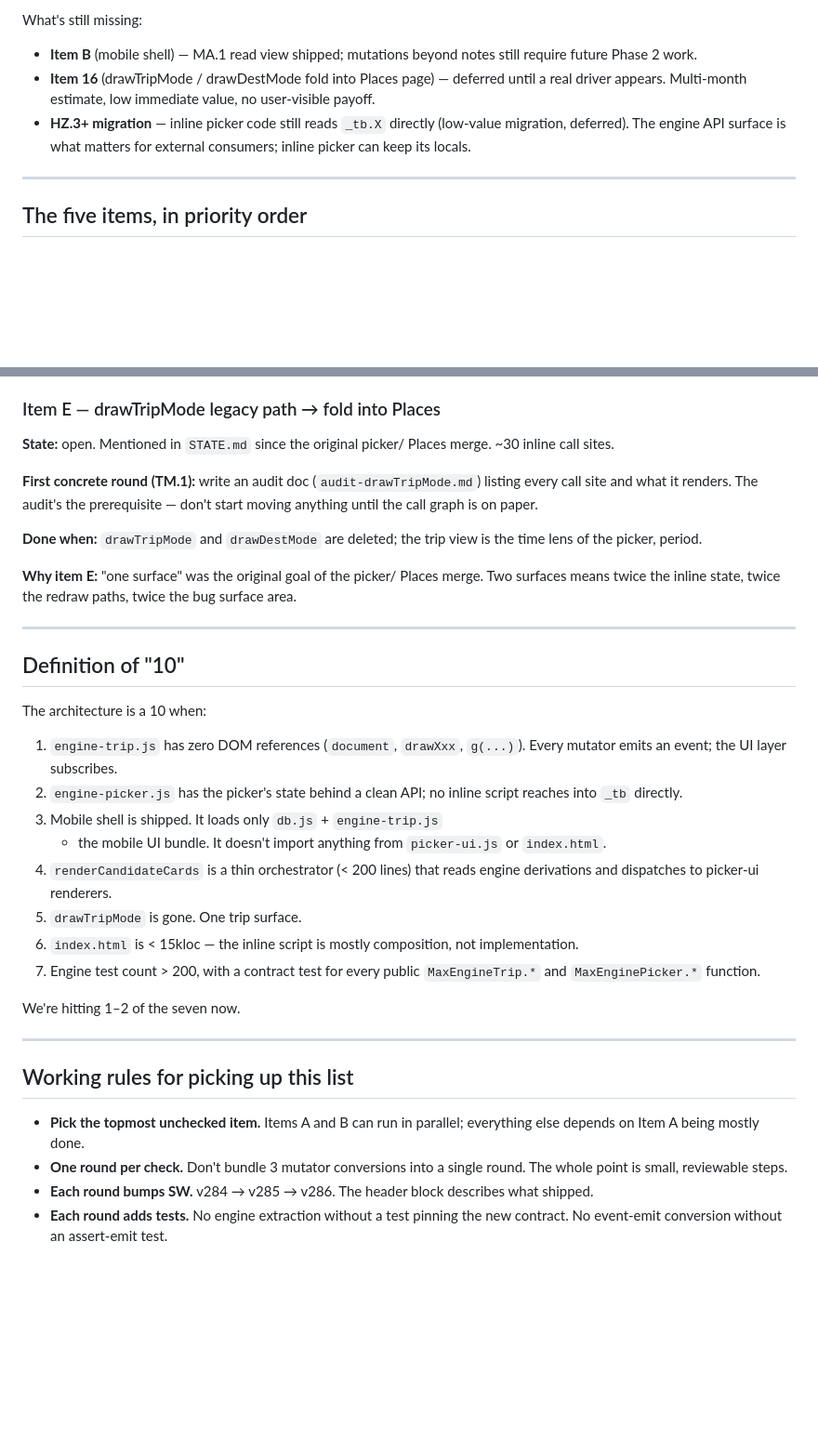
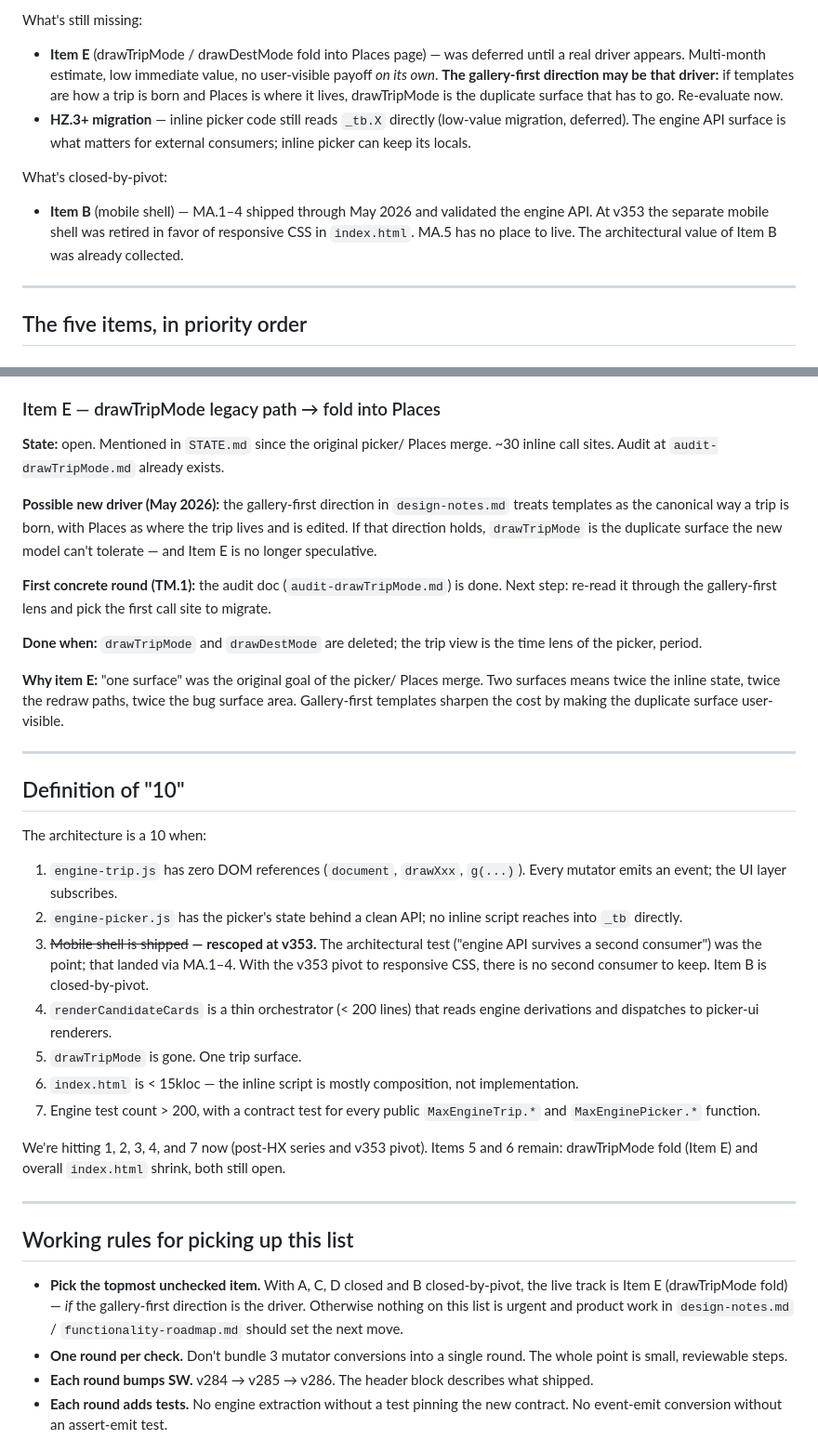
Before and after one commit to nealgoldstein/max, a Markdown page: path-to-10.md, 2 parts joined by grey strips. Shown at 93% size. Drawn GitHub-style; blank space fills up the shorter version.

Commit message:
Reconcile path-to-10 with v353 pivot: Item B closed, Item E re-evaluated

```diff
--- a/path-to-10.md
+++ b/path-to-10.md
@@ -34,15 +45,23 @@ What's solid:
   surface holds up under product change.
 
 What's still missing:
-- **Item B** (mobile shell) — MA.1 read view shipped; mutations
-  beyond notes still require future Phase 2 work.
-- **Item 16** (drawTripMode / drawDestMode fold into Places page) —
-  deferred until a real driver appears. Multi-month estimate, low
-  immediate value, no user-visible payoff.
+- **Item E** (drawTripMode / drawDestMode fold into Places page) —
+  was deferred until a real driver appears. Multi-month estimate,
+  low immediate value, no user-visible payoff *on its own*. **The
+  gallery-first direction may be that driver:** if templates are how
+  a trip is born and Places is where it lives, drawTripMode is the
+  duplicate surface that has to go. Re-evaluate now.
 - **HZ.3+ migration** — inline picker code still reads `_tb.X`
   directly (low-value migration, deferred). The engine API surface
   is what matters for external consumers; inline picker can keep
   its locals.
+
+What's closed-by-pivot:
+- **Item B** (mobile shell) — MA.1–4 shipped through May 2026 and
+  validated the engine API. At v353 the separate mobile shell was
+  retired in favor of responsive CSS in `index.html`. MA.5 has no
+  place to live. The architectural value of Item B was already
+  collected.
 
 ---
 
@@ -246,19 +274,26 @@ module), that's the trigger.
 
 ### Item E — drawTripMode legacy path → fold into Places
 **State:** open. Mentioned in `STATE.md` since the original picker/
-Places merge. ~30 inline call sites.
+Places merge. ~30 inline call sites. Audit at
+`audit-drawTripMode.md` already exists.
 
-**First concrete round (TM.1):** write an audit doc
-(`audit-drawTripMode.md`) listing every call site and what it
-renders. The audit's the prerequisite — don't start moving anything
-until the call graph is on paper.
+**Possible new driver (May 2026):** the gallery-first direction in
+`design-notes.md` treats templates as the canonical way a trip is
+born, with Places as where the trip lives and is edited. If that
+direction holds, `drawTripMode` is the duplicate surface the new
+model can't tolerate — and Item E is no longer speculative.
+
+**First concrete round (TM.1):** the audit doc
+(`audit-drawTripMode.md`) is done. Next step: re-read it through
+the gallery-first lens and pick the first call site to migrate.
 
 **Done when:** `drawTripMode` and `drawDestMode` are deleted; the
 trip view is the time lens of the picker, period.
 
 **Why item E:** "one surface" was the original goal of the picker/
 Places merge. Two surfaces means twice the inline state, twice the
-redraw paths, twice the bug surface area.
+redraw paths, twice the bug surface area. Gallery-first templates
+sharpen the cost by making the duplicate surface user-visible.
 
 ---
 
@@ -270,9 +305,11 @@ The architecture is a 10 when:
    `g(...)`). Every mutator emits an event; the UI layer subscribes.
 2. `engine-picker.js` has the picker's state behind a clean API; no
    inline script reaches into `_tb` directly.
-3. Mobile shell is shipped. It loads only `db.js` + `engine-trip.js`
-   + the mobile UI bundle. It doesn't import anything from
-   `picker-ui.js` or `index.html`.
+3. ~~Mobile shell is shipped~~ **— rescoped at v353.** The
+   architectural test ("engine API survives a second consumer") was
+   the point; that landed via MA.1–4. With the v353 pivot to
+   responsive CSS, there is no second consumer to keep. Item B is
+   closed-by-pivot.
 4. `renderCandidateCards` is a thin orchestrator (< 200 lines) that
    reads engine derivations and dispatches to picker-ui renderers.
 5. `drawTripMode` is gone. One trip surface.
@@ -281,14 +318,19 @@ The architecture is a 10 when:
 7. Engine test count > 200, with a contract test for every public
    `MaxEngineTrip.*` and `MaxEnginePicker.*` function.
 
-We're hitting 1–2 of the seven now.
+We're hitting 1, 2, 3, 4, and 7 now (post-HX series and v353 pivot).
+Items 5 and 6 remain: drawTripMode fold (Item E) and overall `index.html`
+shrink, both still open.
 
 ---
 
 ## Working rules for picking up this list
 
-- **Pick the topmost unchecked item.** Items A and B can run in
-  parallel; everything else depends on Item A being mostly done.
+- **Pick the topmost unchecked item.** With A, C, D closed and B
+  closed-by-pivot, the live track is Item E (drawTripMode fold) —
+  *if* the gallery-first direction is the driver. Otherwise nothing
+  on this list is urgent and product work in `design-notes.md` /
+  `functionality-roadmap.md` should set the next move.
 - **One round per check.** Don't bundle 3 mutator conversions into a
   single round. The whole point is small, reviewable steps.
 - **Each round bumps SW.** v284 → v285 → v286. The header block
```
Also changed, not shown: other parts of path-to-10.md (+27 -7 lines).
